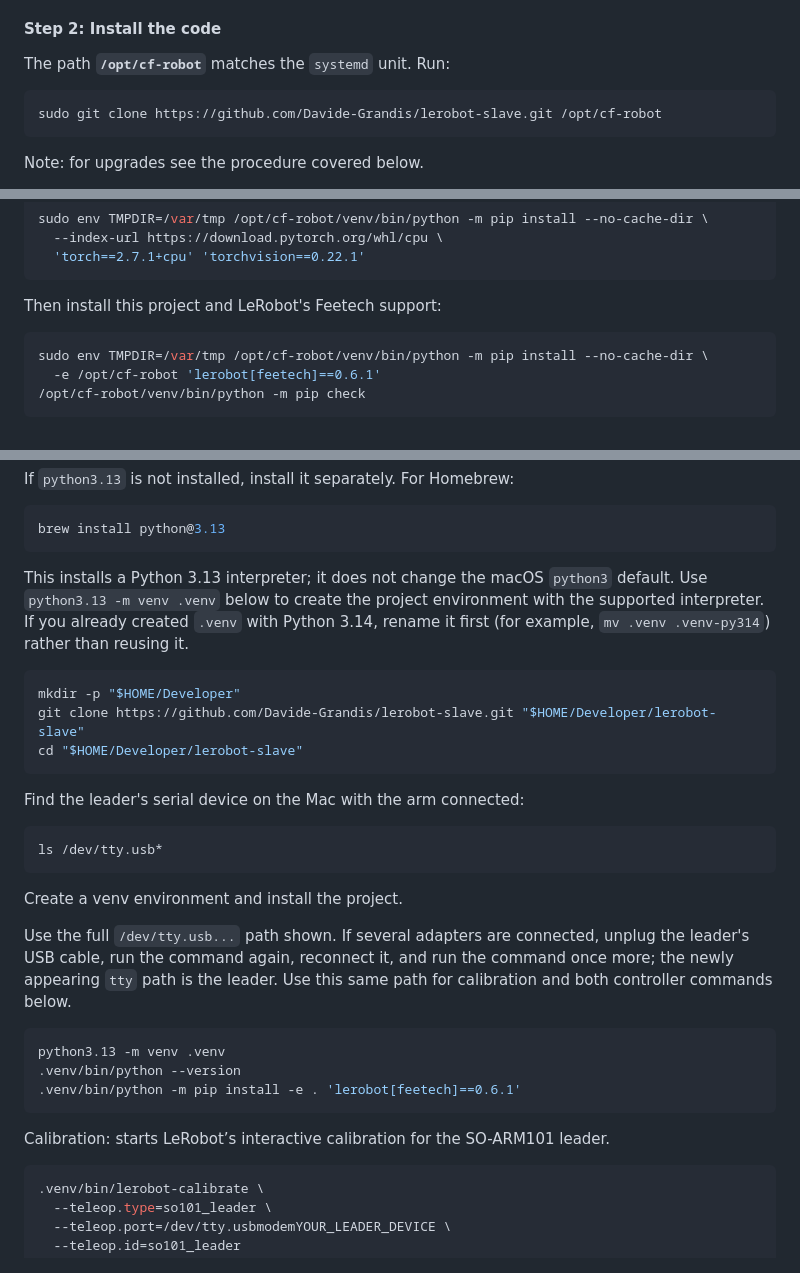
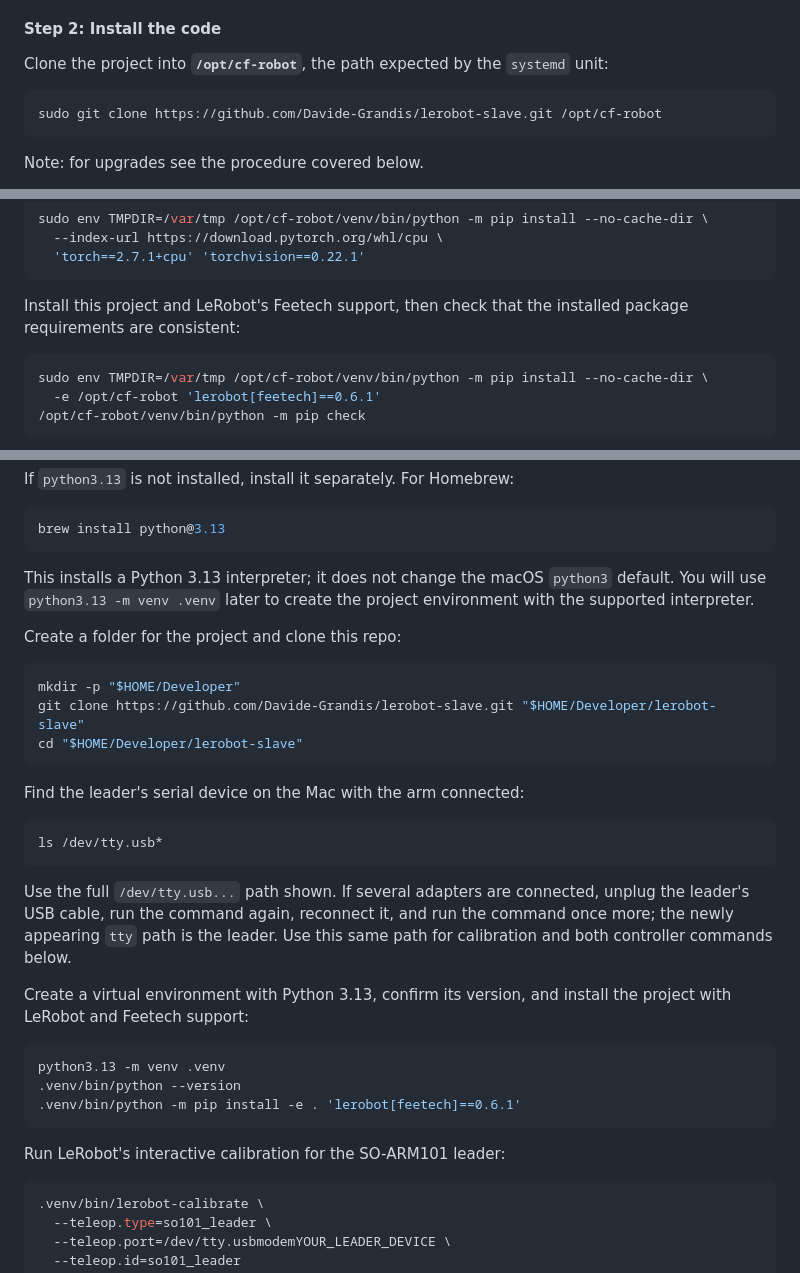
Before and after one commit to Davide-Grandis/lerobot-slave, a Markdown page: README.md, 3 parts joined by grey strips. GitHub-like rendering.

````diff
--- a/README.md
+++ b/README.md
@@ -87,8 +87,8 @@ after a Pi reboot.
 
 #### Step 2: Install the code
 
-The path **`/opt/cf-robot`** matches the `systemd` unit.
-Run:
+Clone the project into **`/opt/cf-robot`**, the path expected by the
+`systemd` unit:
 
 ```sh
 sudo git clone https://github.com/Davide-Grandis/lerobot-slave.git /opt/cf-robot
@@ -140,7 +140,8 @@ sudo env TMPDIR=/var/tmp /opt/cf-robot/venv/bin/python -m pip install --no-cache
   'torch==2.7.1+cpu' 'torchvision==0.22.1'
 ```
 
-Then install this project and LeRobot's Feetech support:
+Install this project and LeRobot's Feetech support, then check that the
+installed package requirements are consistent:
 
 ```sh
 sudo env TMPDIR=/var/tmp /opt/cf-robot/venv/bin/python -m pip install --no-cache-dir \
@@ -408,10 +409,10 @@ brew install python@3.13
 ```
 
 This installs a Python 3.13 interpreter; it does not change the macOS
-`python3` default. Use `python3.13 -m venv .venv` below to create the
-project environment with the supported interpreter. If you already created
-`.venv` with Python 3.14, rename it first (for example,
-`mv .venv .venv-py314`) rather than reusing it.
+`python3` default. You will use `python3.13 -m venv .venv` later to create the
+project environment with the supported interpreter.
+
+Create a folder for the project and clone this repo:
 
 ```sh
 mkdir -p "$HOME/Developer"
@@ -425,12 +426,13 @@ Find the leader's serial device on the Mac with the arm connected:
 ls /dev/tty.usb*
 ```
 
-Create a venv environment and install the project.
-
 Use the full `/dev/tty.usb...` path shown. If several adapters are
 connected, unplug the leader's USB cable, run the command again, reconnect
 it, and run the command once more; the newly appearing `tty` path is the
 leader. Use this same path for calibration and both controller commands below.
+
+Create a virtual environment with Python 3.13, confirm its version, and
+install the project with LeRobot and Feetech support:
 
 ```sh
 python3.13 -m venv .venv
@@ -438,7 +440,7 @@ python3.13 -m venv .venv
 .venv/bin/python -m pip install -e . 'lerobot[feetech]==0.6.1'
 ```
 
-Calibration: starts LeRobot’s interactive calibration for the SO-ARM101 leader.
+Run LeRobot's interactive calibration for the SO-ARM101 leader:
 
 ```sh
 .venv/bin/lerobot-calibrate \
````
Also changed, not shown: other parts of README.md (+1 -1 lines).
